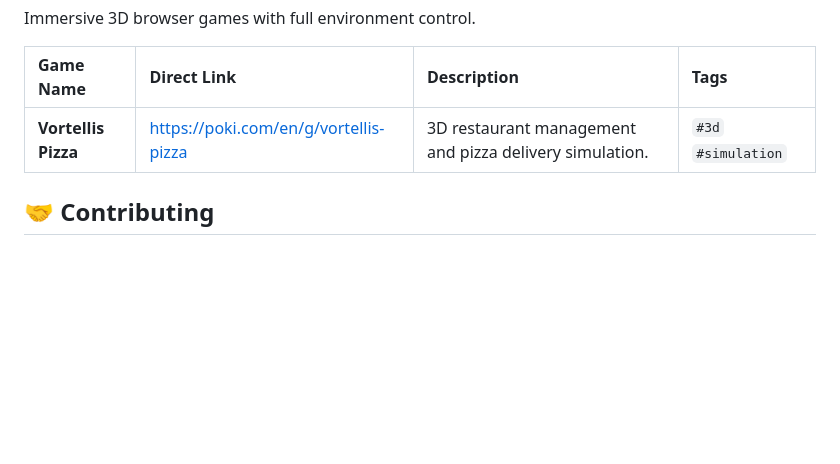
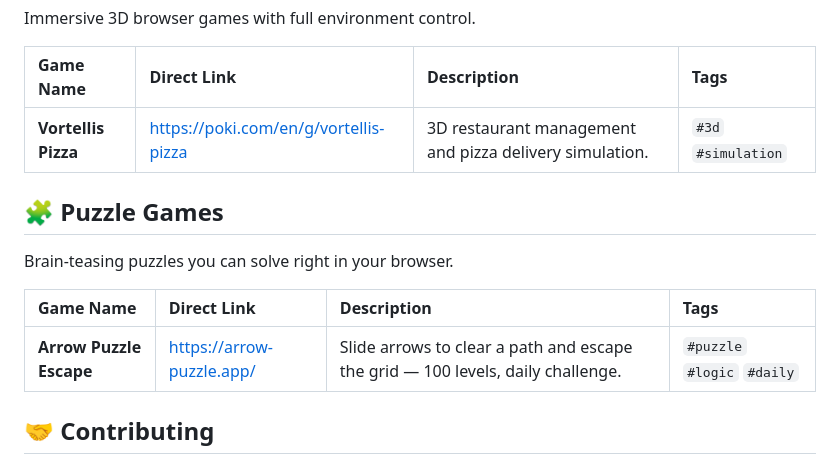
Before and after one commit to harshitg00/awesome-browser-games, a Markdown page: README.md, the part around the change. Rendered like a GitHub page; blank space fills up the shorter version.

Commit message:
Add Arrow Puzzle Escape

```diff
--- a/README.md
+++ b/README.md
@@ -57,5 +57,14 @@ Immersive 3D browser games with full environment control.
 | :--- | :--- | :--- | :--- |
 | **Vortellis Pizza** | https://poki.com/en/g/vortellis-pizza | 3D restaurant management and pizza delivery simulation. | `#3d` `#simulation` |
 
+## 🧩 Puzzle Games
+
+Brain-teasing puzzles you can solve right in your browser.
+
+| Game Name | Direct Link | Description | Tags |
+| :--- | :--- | :--- | :--- |
+| **Arrow Puzzle Escape** | https://arrow-puzzle.app/ | Slide arrows to clear a path and escape the grid — 100 levels, daily challenge. | `#puzzle` `#logic` `#daily` |
+
+
 ## 🤝 Contributing
 Suggestions and contributions are welcome! Please check out our [Contributing Guidelines](CONTRIBUTING.md) before submitting a Pull Request.
```
